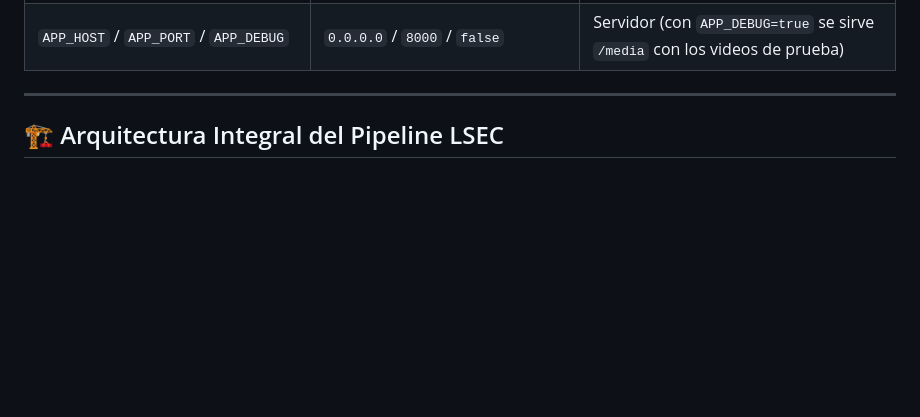
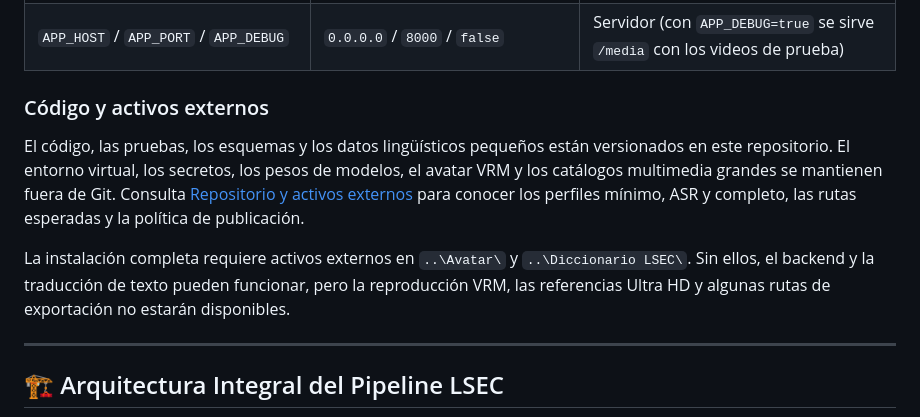
Before and after one commit to BrandonVol3/lsec-translator, a Markdown page: README.md, the part around the change. Drawn GitHub-style; blank space fills up the shorter version.

Commit message:
Documentar alcance del repositorio y activos externos
Co-authored-by: Copilot <223556219+Copilot@users.noreply.github.com>

```diff
--- a/README.md
+++ b/README.md
@@ -77,6 +77,20 @@ uvicorn app.main:app --host 127.0.0.1 --port 8000
 | `LSEC_ANIMATIONS_V27_DIR` | autodetección en `../Diccionario LSEC/` | Directorio preferido de animaciones VRM estandarizadas v2.7 |
 | `LSEC_ANIMATIONS_V26_DIR` / `LSEC_ANIMATIONS_DIR` | autodetección en `../Diccionario LSEC/` | Directorios compatibles de animaciones v2.6/v2.5 |
 | `APP_HOST` / `APP_PORT` / `APP_DEBUG` | `0.0.0.0` / `8000` / `false` | Servidor (con `APP_DEBUG=true` se sirve `/media` con los videos de prueba) |
+
+### Código y activos externos
+
+El código, las pruebas, los esquemas y los datos lingüísticos pequeños están
+versionados en este repositorio. El entorno virtual, los secretos, los pesos de
+modelos, el avatar VRM y los catálogos multimedia grandes se mantienen fuera de
+Git. Consulta [Repositorio y activos externos](docs/REPOSITORIO_Y_ASSETS.md)
+para conocer los perfiles mínimo, ASR y completo, las rutas esperadas y la
+política de publicación.
+
+La instalación completa requiere activos externos en `..\Avatar\` y
+`..\Diccionario LSEC\`. Sin ellos, el backend y la traducción de texto pueden
+funcionar, pero la reproducción VRM, las referencias Ultra HD y algunas rutas
+de exportación no estarán disponibles.
 
 ---
 
```
Also changed, not shown: docs/REPOSITORIO_Y_ASSETS.md (added, +151 -0 lines).
